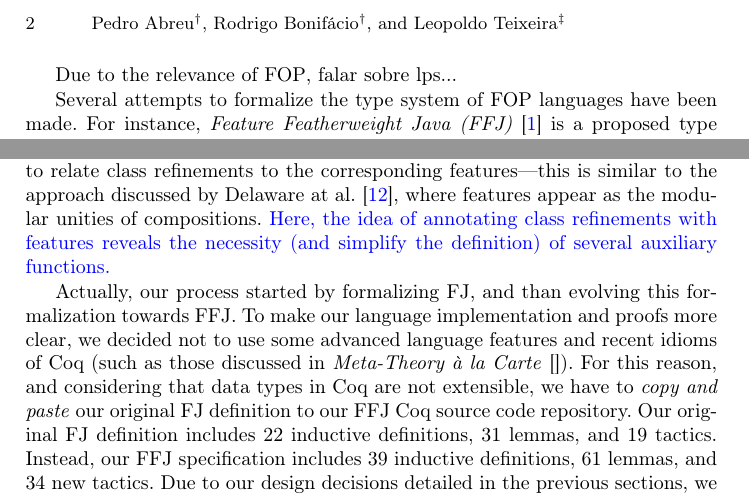
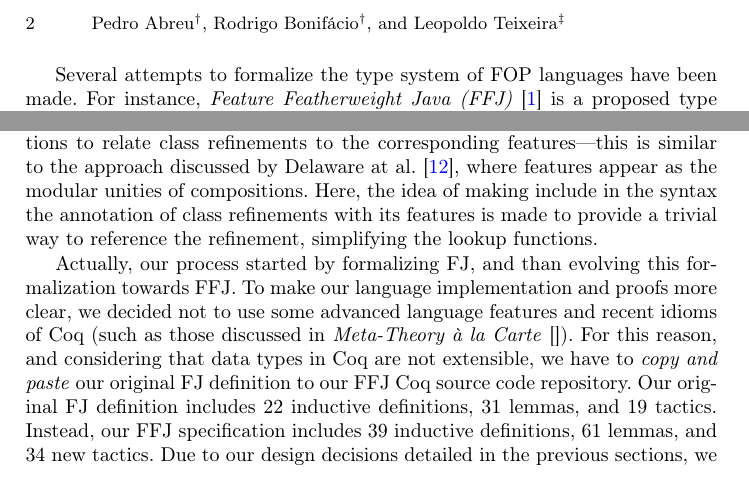
Before and after one commit to pedrotst/ffj-article, a LaTeX thesis (Overhaul_of_FFJ.tex, which reads doc/introduction.tex, doc/sections/implications.tex): two parts of pages 2 and 11 of 15, joined at a grey line, cut so that both start at the same text. Compiled offline with pdfLaTeX.

Commit message:
Corrects the discussion

```diff
--- a/doc/introduction.tex
+++ b/doc/introduction.tex
@@ -12,8 +12,6 @@ FSTComposer \cite{apel_superimposition:_2008}, FeatureC++ \cite{apel_featurec++:
 \textit{product-lines} in disparate domains, including compilers for extensible Java dialects
 \cite{batory_jts:_1998}, fire support simulators for U.S. Army \cite{batory_achieving_2000}, high-performance network
 \cite{batory_design_1992}, and program verification tools \cite{kurt_stirewalt_component-based_2001}.
-
-Due to the relevance of \ac{FOP}, falar sobre lps...
 
 Several attempts to formalize the type system of \ac{FOP} languages have been made. %Citar todas formalizações de delta oriented programmaning
 For instance,  \textit{\acf{FFJ}} \cite{apel_feature_2008} is a proposed type system for \ac{FOP} languages and tools,
--- a/doc/sections/implications.tex
+++ b/doc/sections/implications.tex
@@ -9,9 +9,9 @@ explicit annotations to relate class refinements to the
 corresponding features---this is similar to the
 approach discussed by Delaware at al.~\cite{delaware:fse-2009},
 where features appear as the modular unities of compositions.
-{\color{blue}Here, the idea of annotating class refinements
-with features reveals the necessity (and simplify the definition)
-of several auxiliary functions.}
+Here, the idea of making include in the syntax the annotation
+of class refinements with its features is made to provide a trivial way to
+reference the refinement, simplifying the lookup functions.
 
 Actually, our process started by formalizing \ac{FJ},
 and than evolving this formalization towards \ac{FFJ}.
```
